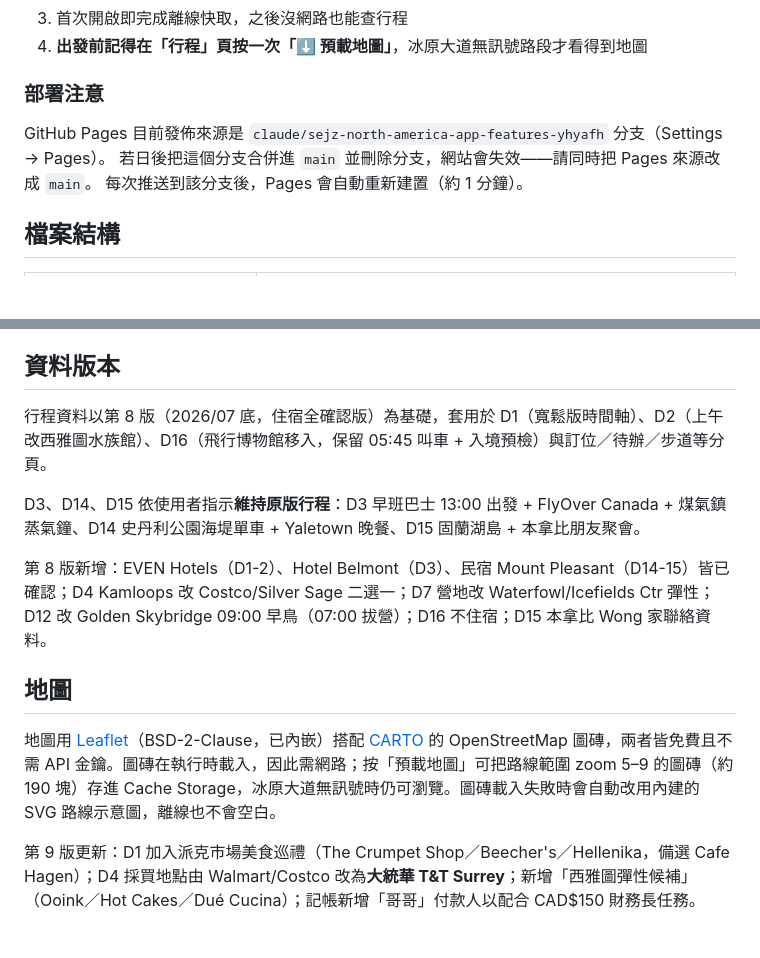
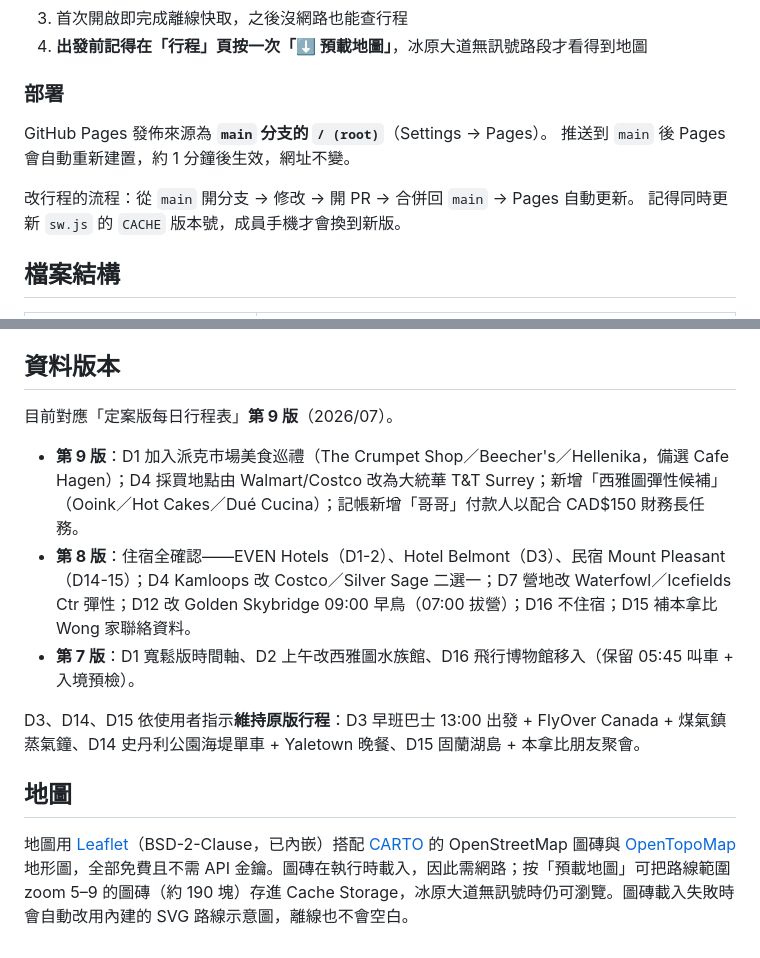
Before and after one commit to scanhsu/2026NATRIP, a Markdown page: README.md, 2 parts joined by grey strips. GitHub-like rendering; blank space fills up the shorter version.

Commit message:
README：更新部署說明為 main 分支，整理資料版本與地圖章節
- Pages 發佈來源已改為 main / (root)，說明改寫並補上改行程的標準流程
- 資料版本改為條列第 7-9 版變更，並把誤放在「地圖」章節的第 9 版說明移回此處
- 地圖章節補上 OpenTopoMap 地形圖來源

Co-Authored-By: Claude Opus 5 <noreply@anthropic.com>
Claude-Session: https://claude.ai/code/session_013tGCgztPADqMZWAaJavX8a

```diff
--- a/README.md
+++ b/README.md
@@ -33,11 +33,13 @@ SEJZ 家族美加露營車畢業旅行（2026/08/01–08/18）的手機行程 Ap
 3. 首次開啟即完成離線快取，之後沒網路也能查行程
 4. **出發前記得在「行程」頁按一次「⬇ 預載地圖」**，冰原大道無訊號路段才看得到地圖
 
-### 部署注意
+### 部署
 
-GitHub Pages 目前發佈來源是 `claude/sejz-north-america-app-features-yhyafh` 分支（Settings → Pages）。
-若日後把這個分支合併進 `main` 並刪除分支，網站會失效——請同時把 Pages 來源改成 `main`。
-每次推送到該分支後，Pages 會自動重新建置（約 1 分鐘）。
+GitHub Pages 發佈來源為 **`main` 分支的 `/ (root)`**（Settings → Pages）。
+推送到 `main` 後 Pages 會自動重新建置，約 1 分鐘後生效，網址不變。
+
+改行程的流程：從 `main` 開分支 → 修改 → 開 PR → 合併回 `main` → Pages 自動更新。
+記得同時更新 `sw.js` 的 `CACHE` 版本號，成員手機才會換到新版。
 
 ## 檔案結構
 
@@ -54,14 +56,14 @@ GitHub Pages 目前發佈來源是 `claude/sejz-north-america-app-features-yhyaf
 
 ## 資料版本
 
-行程資料以第 8 版（2026/07 底，住宿全確認版）為基礎，套用於 D1（寬鬆版時間軸）、D2（上午改西雅圖水族館）、D16（飛行博物館移入，保留 05:45 叫車 + 入境預檢）與訂位／待辦／步道等分頁。
+目前對應「定案版每日行程表」**第 9 版**（2026/07）。
+
+- **第 9 版**：D1 加入派克市場美食巡禮（The Crumpet Shop／Beecher's／Hellenika，備選 Cafe Hagen）；D4 採買地點由 Walmart/Costco 改為大統華 T&T Surrey；新增「西雅圖彈性候補」（Ooink／Hot Cakes／Dué Cucina）；記帳新增「哥哥」付款人以配合 CAD$150 財務長任務。
+- **第 8 版**：住宿全確認——EVEN Hotels（D1-2）、Hotel Belmont（D3）、民宿 Mount Pleasant（D14-15）；D4 Kamloops 改 Costco／Silver Sage 二選一；D7 營地改 Waterfowl／Icefields Ctr 彈性；D12 改 Golden Skybridge 09:00 早鳥（07:00 拔營）；D16 不住宿；D15 補本拿比 Wong 家聯絡資料。
+- **第 7 版**：D1 寬鬆版時間軸、D2 上午改西雅圖水族館、D16 飛行博物館移入（保留 05:45 叫車 + 入境預檢）。
 
 D3、D14、D15 依使用者指示**維持原版行程**：D3 早班巴士 13:00 出發 + FlyOver Canada + 煤氣鎮蒸氣鐘、D14 史丹利公園海堤單車 + Yaletown 晚餐、D15 固蘭湖島 + 本拿比朋友聚會。
 
-第 8 版新增：EVEN Hotels（D1-2）、Hotel Belmont（D3）、民宿 Mount Pleasant（D14-15）皆已確認；D4 Kamloops 改 Costco/Silver Sage 二選一；D7 營地改 Waterfowl/Icefields Ctr 彈性；D12 改 Golden Skybridge 09:00 早鳥（07:00 拔營）；D16 不住宿；D15 本拿比 Wong 家聯絡資料。
-
 ## 地圖
 
-地圖用 [Leaflet](https://leafletjs.com/)（BSD-2-Clause，已內嵌）搭配 [CARTO](https://carto.com/attributions) 的 OpenStreetMap 圖磚，兩者皆免費且不需 API 金鑰。圖磚在執行時載入，因此需網路；按「預載地圖」可把路線範圍 zoom 5–9 的圖磚（約 190 塊）存進 Cache Storage，冰原大道無訊號時仍可瀏覽。圖磚載入失敗時會自動改用內建的 SVG 路線示意圖，離線也不會空白。
-
-第 9 版更新：D1 加入派克市場美食巡禮（The Crumpet Shop／Beecher's／Hellenika，備選 Cafe Hagen）；D4 採買地點由 Walmart/Costco 改為**大統華 T&T Surrey**；新增「西雅圖彈性候補」（Ooink／Hot Cakes／Dué Cucina）；記帳新增「哥哥」付款人以配合 CAD$150 財務長任務。
+地圖用 [Leaflet](https://leafletjs.com/)（BSD-2-Clause，已內嵌）搭配 [CARTO](https://carto.com/attributions) 的 OpenStreetMap 圖磚與 [OpenTopoMap](https://opentopomap.org) 地形圖，全部免費且不需 API 金鑰。圖磚在執行時載入，因此需網路；按「預載地圖」可把路線範圍 zoom 5–9 的圖磚（約 190 塊）存進 Cache Storage，冰原大道無訊號時仍可瀏覽。圖磚載入失敗時會自動改用內建的 SVG 路線示意圖，離線也不會空白。
```
